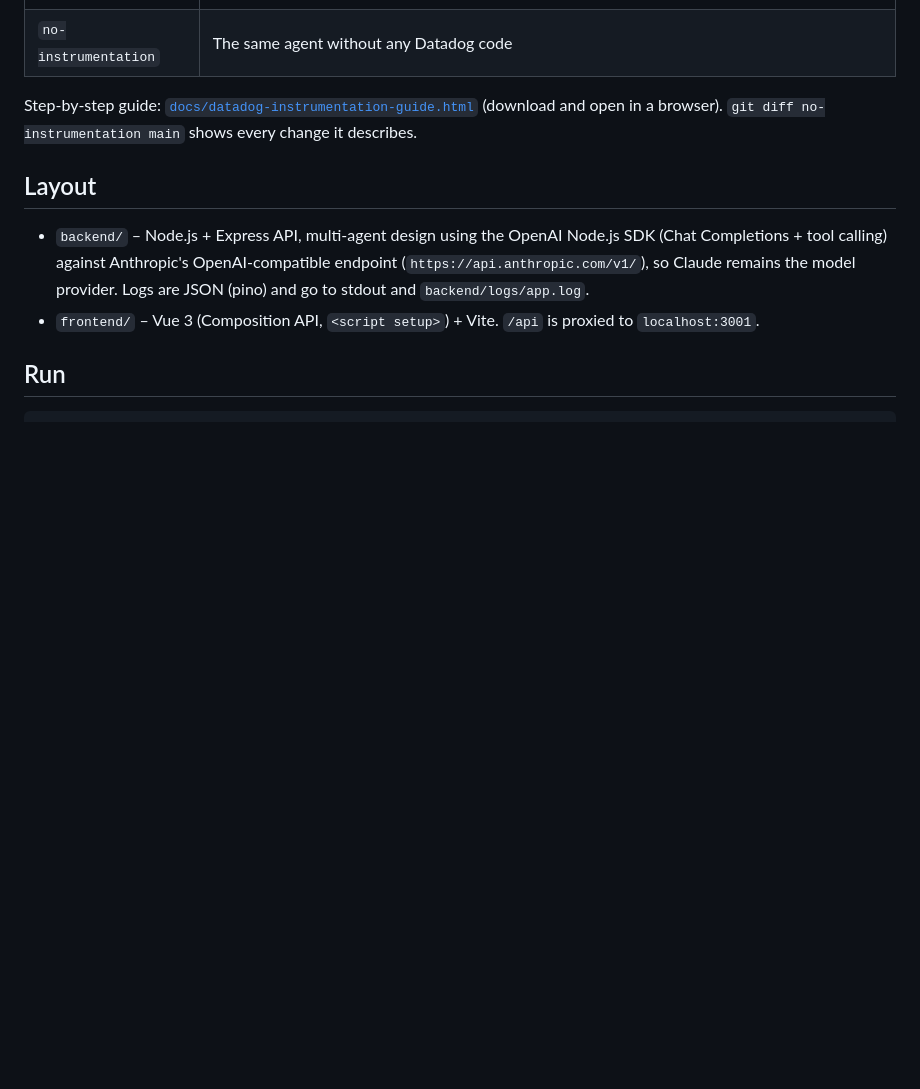
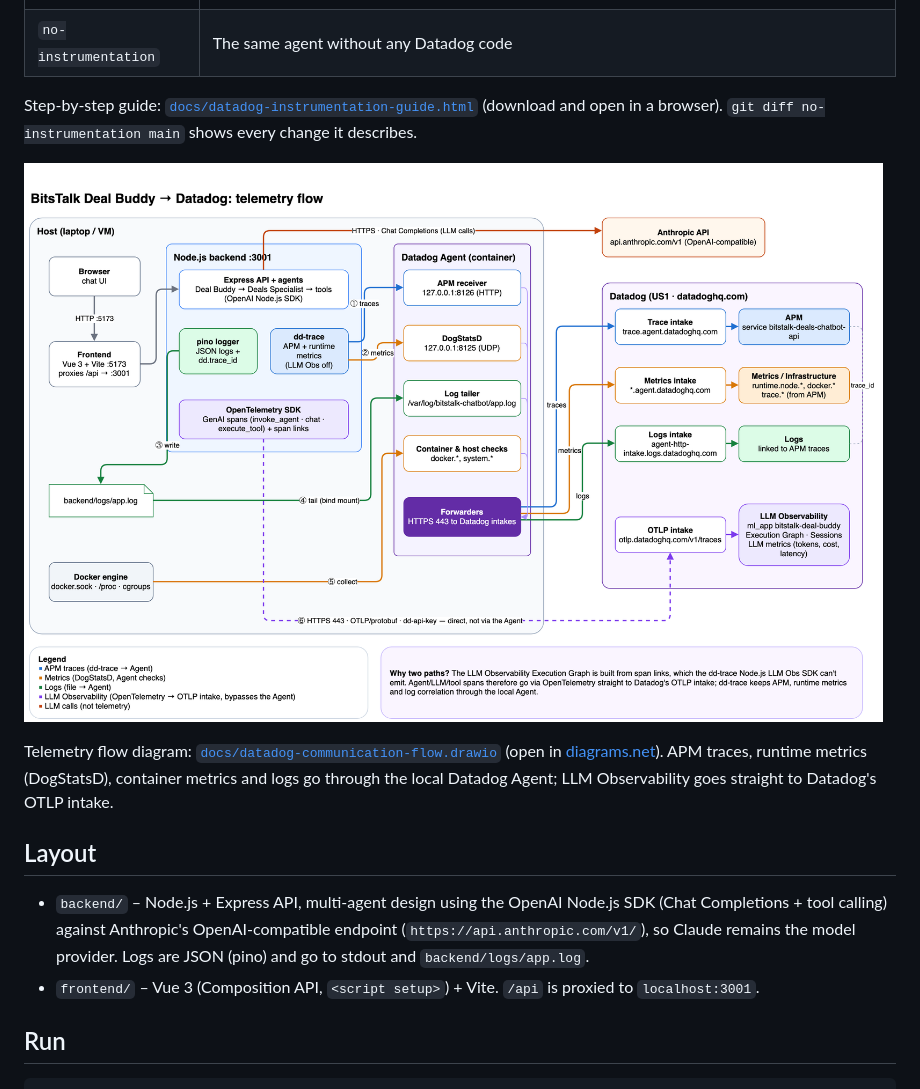
Before and after one commit to iamlennymddog/chatbot, a Markdown page: README.md, the part around the change. Rendered like a GitHub page; pictures changed too: docs/datadog-communication-flow.png (added); blank space fills up the shorter version.

Commit message:
Add telemetry flow diagram (draw.io + PNG) to the docs
Shows which signals go through the Datadog Agent (APM traces, DogStatsD
runtime metrics, container metrics, logs) and which go straight to the
OTLP intake (LLM Observability). Embedded in the guide and the README.

Co-Authored-By: Claude Opus 5.5 <noreply@anthropic.com>

```diff
--- a/README.md
+++ b/README.md
@@ -6,6 +6,10 @@
 | `no-instrumentation` | The same agent without any Datadog code |
 
 Step-by-step guide: [`docs/datadog-instrumentation-guide.html`](docs/datadog-instrumentation-guide.html) (download and open in a browser). `git diff no-instrumentation main` shows every change it describes.
+
+![Telemetry flow](docs/datadog-communication-flow.png)
+
+Telemetry flow diagram: [`docs/datadog-communication-flow.drawio`](docs/datadog-communication-flow.drawio) (open in [diagrams.net](https://app.diagrams.net)). APM traces, runtime metrics (DogStatsD), container metrics and logs go through the local Datadog Agent; LLM Observability goes straight to Datadog's OTLP intake.
 
 ## Layout
 - `backend/` – Node.js + Express API, multi-agent design using the OpenAI Node.js SDK (Chat Completions + tool calling) against Anthropic's OpenAI-compatible endpoint (`https://api.anthropic.com/v1/`), so Claude remains the model provider. Logs are JSON (pino) and go to stdout and `backend/logs/app.log`.
```
Also changed, not shown: 3 other files.
